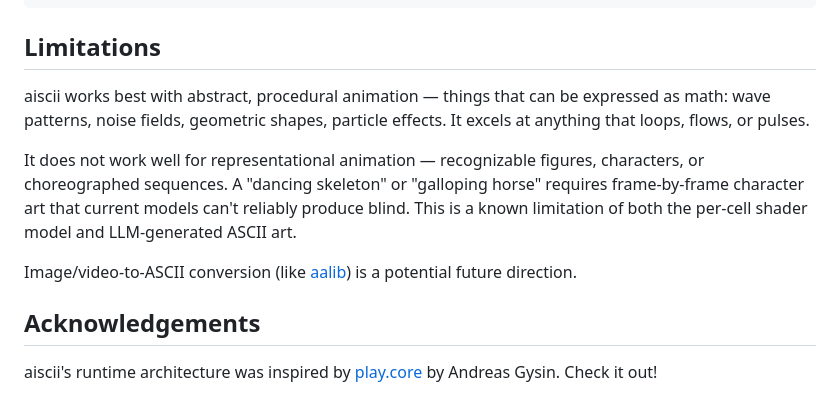
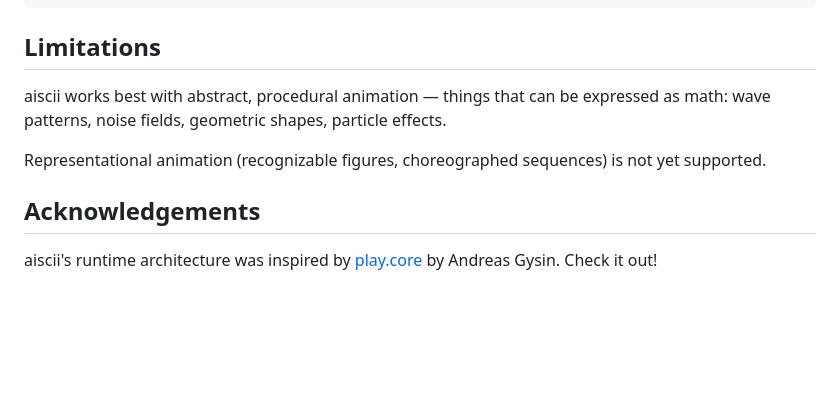
Before and after one commit to ossa-ma/aiscii, a Markdown page: README.md, the part around the change. Rendered like a GitHub page; blank space fills up the shorter version.

Commit message:
shorten limitations section

```diff
--- a/README.md
+++ b/README.md
@@ -106,11 +106,9 @@ For a quick embed without a bundler:
 
 ## Limitations
 
-aiscii works best with abstract, procedural animation — things that can be expressed as math: wave patterns, noise fields, geometric shapes, particle effects. It excels at anything that loops, flows, or pulses.
+aiscii works best with abstract, procedural animation — things that can be expressed as math: wave patterns, noise fields, geometric shapes, particle effects.
 
-It does not work well for representational animation — recognizable figures, characters, or choreographed sequences. A "dancing skeleton" or "galloping horse" requires frame-by-frame character art that current models can't reliably produce blind. This is a known limitation of both the per-cell shader model and LLM-generated ASCII art.
-
-Image/video-to-ASCII conversion (like [aalib](https://aa-project.sourceforge.net/)) is a potential future direction.
+Representational animation (recognizable figures, choreographed sequences) is not yet supported.
 
 ## Acknowledgements
 
```
